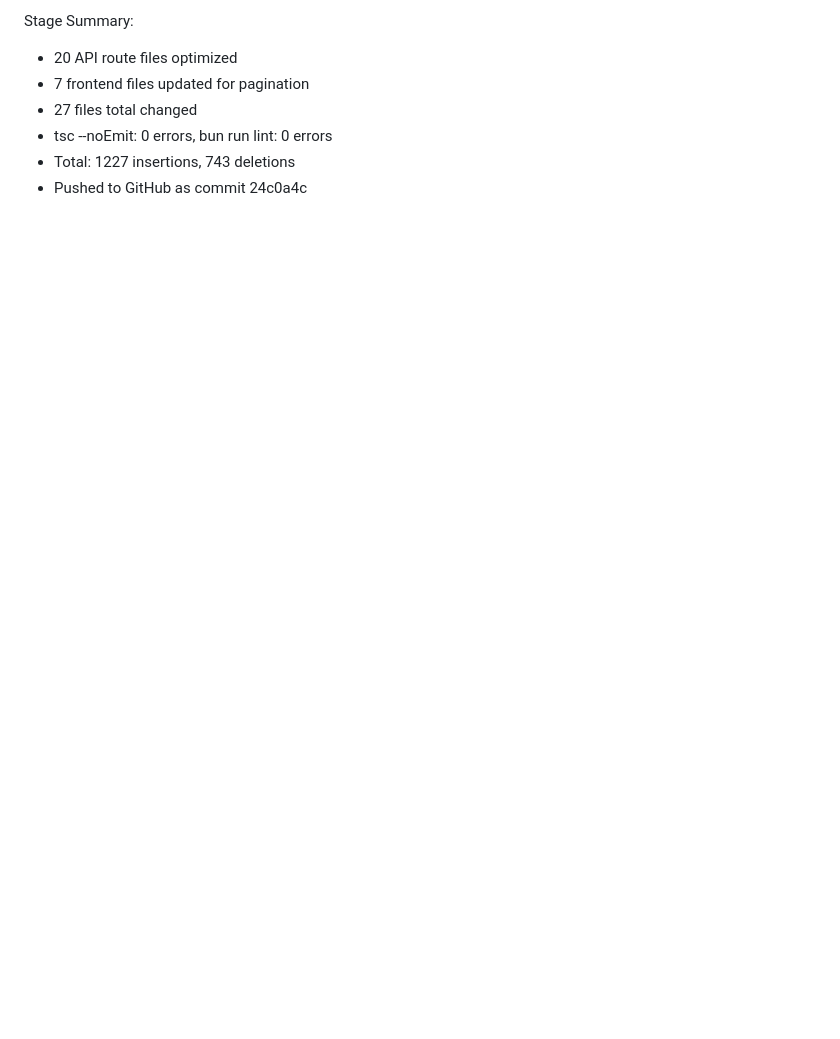
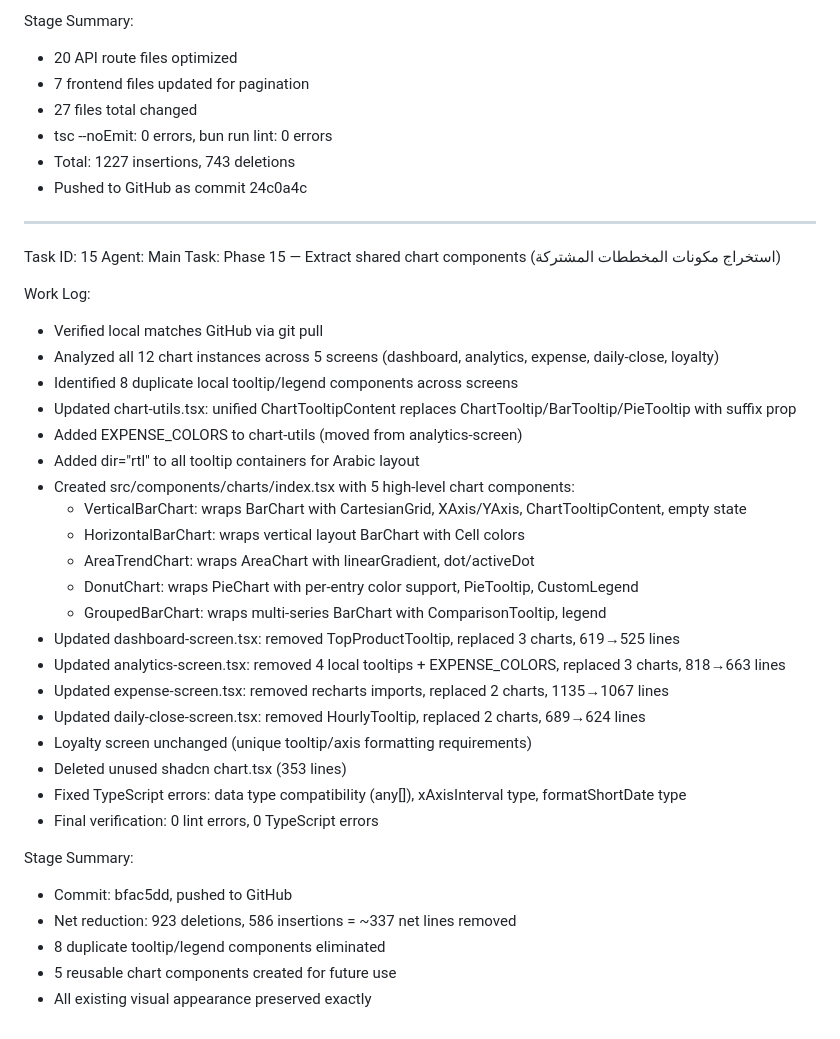
Before and after one commit to aliamer8144-commits/sultan-beverages-erp, a Markdown page: worklog.md, the part around the change. GitHub-like rendering; blank space fills up the shorter version.

Commit message:
f45a90d1-8f1c-40ce-9c2f-7e8318748589

```diff
--- a/worklog.md
+++ b/worklog.md
@@ -211,3 +211,37 @@ Stage Summary:
 - tsc --noEmit: 0 errors, bun run lint: 0 errors
 - Total: 1227 insertions, 743 deletions
 - Pushed to GitHub as commit 24c0a4c
+
+---
+Task ID: 15
+Agent: Main
+Task: Phase 15 — Extract shared chart components (استخراج مكونات المخططات المشتركة)
+
+Work Log:
+- Verified local matches GitHub via git pull
+- Analyzed all 12 chart instances across 5 screens (dashboard, analytics, expense, daily-close, loyalty)
+- Identified 8 duplicate local tooltip/legend components across screens
+- Updated chart-utils.tsx: unified ChartTooltipContent replaces ChartTooltip/BarTooltip/PieTooltip with suffix prop
+- Added EXPENSE_COLORS to chart-utils (moved from analytics-screen)
+- Added dir="rtl" to all tooltip containers for Arabic layout
+- Created src/components/charts/index.tsx with 5 high-level chart components:
+  - VerticalBarChart: wraps BarChart with CartesianGrid, XAxis/YAxis, ChartTooltipContent, empty state
+  - HorizontalBarChart: wraps vertical layout BarChart with Cell colors
+  - AreaTrendChart: wraps AreaChart with linearGradient, dot/activeDot
+  - DonutChart: wraps PieChart with per-entry color support, PieTooltip, CustomLegend
+  - GroupedBarChart: wraps multi-series BarChart with ComparisonTooltip, legend
+- Updated dashboard-screen.tsx: removed TopProductTooltip, replaced 3 charts, 619→525 lines
+- Updated analytics-screen.tsx: removed 4 local tooltips + EXPENSE_COLORS, replaced 3 charts, 818→663 lines
+- Updated expense-screen.tsx: removed recharts imports, replaced 2 charts, 1135→1067 lines
+- Updated daily-close-screen.tsx: removed HourlyTooltip, replaced 2 charts, 689→624 lines
+- Loyalty screen unchanged (unique tooltip/axis formatting requirements)
+- Deleted unused shadcn chart.tsx (353 lines)
+- Fixed TypeScript errors: data type compatibility (any[]), xAxisInterval type, formatShortDate type
+- Final verification: 0 lint errors, 0 TypeScript errors
+
+Stage Summary:
+- Commit: bfac5dd, pushed to GitHub
+- Net reduction: 923 deletions, 586 insertions = ~337 net lines removed
+- 8 duplicate tooltip/legend components eliminated
+- 5 reusable chart components created for future use
+- All existing visual appearance preserved exactly
```
